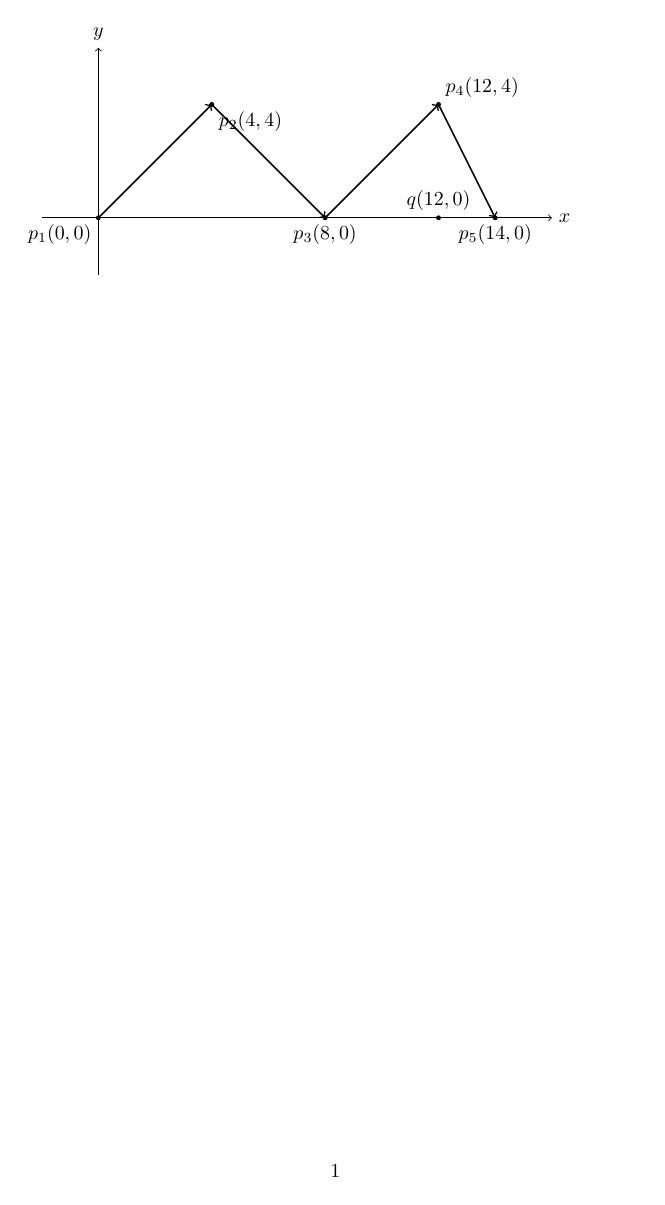
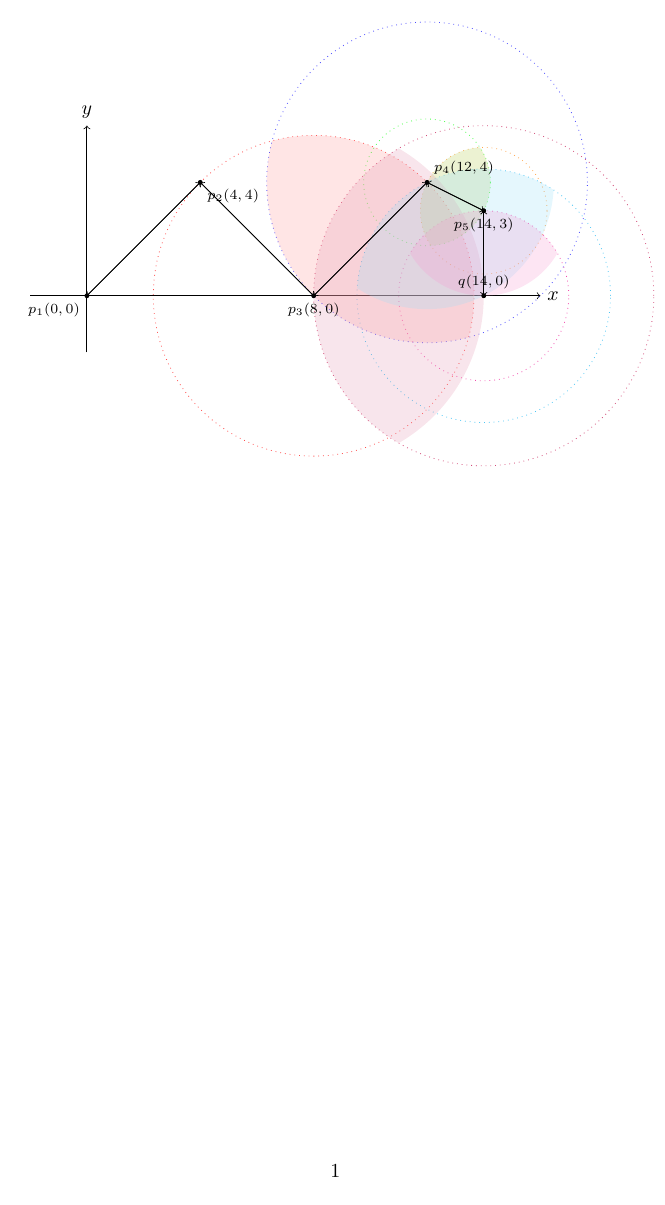
Before and after one commit to abg0148/syncing-with-overleaf, a LaTeX document (graph.tex): the whole page. Compiled offline with pdfLaTeX.

Commit message:
Restore all elements, draw thin directed edges above lunes, keep all circles and shadings

```diff
--- a/graph.tex
+++ b/graph.tex
@@ -10,30 +10,74 @@
     \coordinate (p2) at (4,4);
     \coordinate (p3) at (8,0);
     \coordinate (p4) at (12,4);
-    \coordinate (p5) at (14,0);
-    \coordinate (q) at (12,0);
+    \coordinate (p5) at (14,3);
+    \coordinate (q) at (14,0);
 
     % Draw axes
     \draw[->] (-2,0) -- (16,0) node[right] {$x$};
     \draw[->] (0,-2) -- (0,6) node[above] {$y$};
 
-    % Draw points
-    \filldraw (p1) circle (2pt) node[below left] {$p_1(0,0)$};
-    \filldraw (p2) circle (2pt) node[below right] {$p_2(4,4)$};
-    \filldraw (p3) circle (2pt) node[below] {$p_3(8,0)$};
-    \filldraw (p4) circle (2pt) node[above right] {$p_4(12,4)$};
-    \filldraw (p5) circle (2pt) node[below] {$p_5(14,0)$};
-    \filldraw (q) circle (2pt) node[above] {$q(12,0)$};
+    % Draw all circles as before, but with slightly darker, soft boundaries
+    \draw[red!70, dotted, thin] let \p1=(p3), \p2=(p4), \n1={veclen(\x2-\x1,\y2-\y1)} in (p3) circle (\n1);
+    \draw[blue!70, dotted, thin] let \p1=(p4), \p2=(p3), \n1={veclen(\x2-\x1,\y2-\y1)} in (p4) circle (\n1);
+    \draw[green!70, dotted, thin] let \p1=(p4), \p2=(p5), \n1={veclen(\x2-\x1,\y2-\y1)} in (p4) circle (\n1);
+    \draw[orange!70, dotted, thin] let \p1=(p5), \p2=(p4), \n1={veclen(\x2-\x1,\y2-\y1)} in (p5) circle (\n1);
+    % Draw the new circles for q
+    \draw[purple!70, dotted, thin] let \p1=(q), \p2=(p3), \n1={veclen(\x2-\x1,\y2-\y1)} in (q) circle (\n1);
+    \draw[cyan!70, dotted, thin] let \p1=(q), \p2=(p4), \n1={veclen(\x2-\x1,\y2-\y1)} in (q) circle (\n1);
+    \draw[magenta!70, dotted, thin] let \p1=(q), \p2=(p5), \n1={veclen(\x2-\x1,\y2-\y1)} in (q) circle (\n1);
 
-    % Draw directed edges
-    \draw[->, thick] (p1) -- (p2);
-    \draw[->, thick] (p2) -- (p3);
-    \draw[->, thick] (p3) -- (p4);
-    \draw[->, thick] (p4) -- (p5);
+    % Update all lune fills to be a bit darker
+    % Lune between circle centered at p3 and p4 (excluding overlap with p5)
+    \begin{scope}
+        \clip let \p1=(p3), \p2=(p4), \n1={veclen(\x2-\x1,\y2-\y1)} in (p3) circle (\n1);
+        \path[fill=red!40, fill opacity=0.25, draw=none] let \p1=(p4), \p2=(p3), \n1={veclen(\x2-\x1,\y2-\y1)} in (p4) circle (\n1);
+    \end{scope}
+    % Lune between circle centered at p4 and p5 (excluding overlap with p3)
+    \begin{scope}
+        \clip let \p1=(p4), \p2=(p5), \n1={veclen(\x2-\x1,\y2-\y1)} in (p4) circle (\n1);
+        \path[fill=green!40, fill opacity=0.25, draw=none] let \p1=(p5), \p2=(p4), \n1={veclen(\x2-\x1,\y2-\y1)} in (p5) circle (\n1);
+    \end{scope}
+    % Lune between circle centered at p5 and p4 (excluding overlap with p3)
+    \begin{scope}
+        \clip let \p1=(p5), \p2=(p4), \n1={veclen(\x2-\x1,\y2-\y1)} in (p5) circle (\n1);
+        \path[fill=orange!40, fill opacity=0.25, draw=none] let \p1=(p4), \p2=(p5), \n1={veclen(\x2-\x1,\y2-\y1)} in (p4) circle (\n1);
+    \end{scope}
+    % Lune between circle centered at q and p3
+    \begin{scope}
+        \clip let \p1=(q), \p2=(p3), \n1={veclen(\x2-\x1,\y2-\y1)} in (q) circle (\n1);
+        \path[fill=purple!40, fill opacity=0.25, draw=none] let \p1=(p3), \p2=(q), \n1={veclen(\x2-\x1,\y2-\y1)} in (p3) circle (\n1);
+    \end{scope}
+    % Lune between circle centered at q and p4
+    \begin{scope}
+        \clip let \p1=(q), \p2=(p4), \n1={veclen(\x2-\x1,\y2-\y1)} in (q) circle (\n1);
+        \path[fill=cyan!40, fill opacity=0.25, draw=none] let \p1=(p4), \p2=(q), \n1={veclen(\x2-\x1,\y2-\y1)} in (p4) circle (\n1);
+    \end{scope}
+    % Lune between circle centered at q and p5
+    \begin{scope}
+        \clip let \p1=(q), \p2=(p5), \n1={veclen(\x2-\x1,\y2-\y1)} in (q) circle (\n1);
+        \path[fill=magenta!40, fill opacity=0.25, draw=none] let \p1=(p5), \p2=(q), \n1={veclen(\x2-\x1,\y2-\y1)} in (p5) circle (\n1);
+    \end{scope}
 
-    % Circle centered at p3 passing through p4
-    \path[red, dotted] let \p1=(p3), \p2=(p4), \n1={veclen(\x2-\x1,\y2-\y1)} in
-        (p3) circle (\n1);
+    % Draw directed edges on top of circles/shadings, but below points
+    \draw[->, thin] (p1) -- (p2);
+    \draw[->, thin] (p2) -- (p1);
+    \draw[->, thin] (p2) -- (p3);
+    \draw[->, thin] (p3) -- (p2);
+    \draw[->, thin] (p3) -- (p4);
+    \draw[->, thin] (p4) -- (p3);
+    \draw[->, thin] (p4) -- (p5);
+    \draw[->, thin] (p5) -- (p4);
+    \draw[->, thin] (p5) -- (q);
+    \draw[->, thin] (q) -- (p5);
+
+    % Draw points on top of everything else, with smaller coordinate labels
+    \filldraw (p1) circle (2pt) node[below left] {\scriptsize $p_1(0,0)$};
+    \filldraw (p2) circle (2pt) node[below right] {\scriptsize $p_2(4,4)$};
+    \filldraw (p3) circle (2pt) node[below] {\scriptsize $p_3(8,0)$};
+    \filldraw (p4) circle (2pt) node[above right] {\scriptsize $p_4(12,4)$};
+    \filldraw (p5) circle (2pt) node[below] {\scriptsize $p_5(14,3)$};
+    \filldraw (q) circle (2pt) node[above] {\scriptsize $q(14,0)$};
 
 \end{tikzpicture}
 
```
